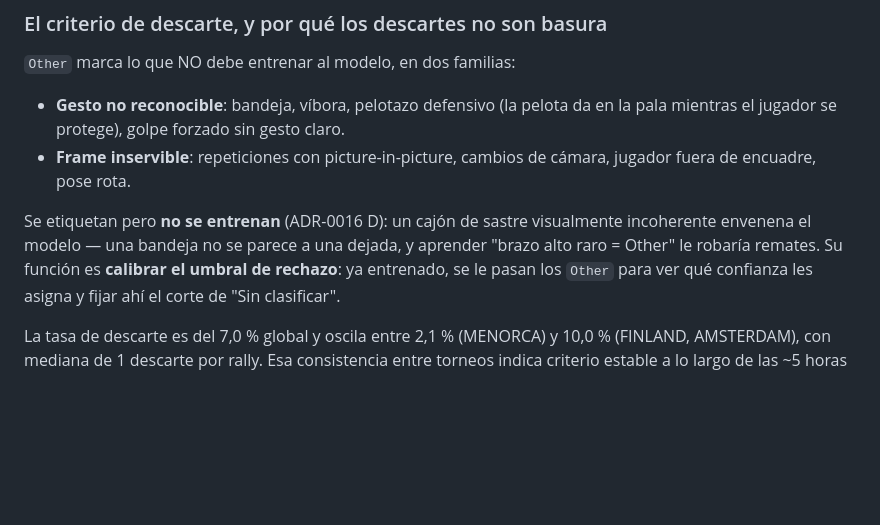
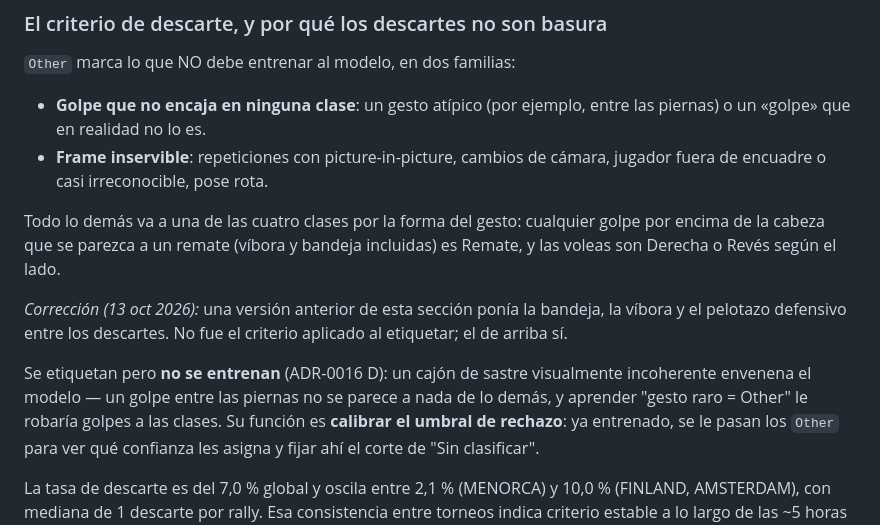
Before and after one commit to josanchdev/padel-vision, a Markdown page: docs/experiments.md, the part around the change. Drawn GitHub-style; blank space fills up the shorter version.

```diff
--- a/docs/experiments.md
+++ b/docs/experiments.md
@@ -1256,14 +1256,22 @@ cross-rally.
 ### El criterio de descarte, y por qué los descartes no son basura
 
 `Other` marca lo que NO debe entrenar al modelo, en dos familias:
-- **Gesto no reconocible**: bandeja, víbora, pelotazo defensivo (la pelota da en
-  la pala mientras el jugador se protege), golpe forzado sin gesto claro.
+- **Golpe que no encaja en ninguna clase**: un gesto atípico (por ejemplo, entre
+  las piernas) o un «golpe» que en realidad no lo es.
 - **Frame inservible**: repeticiones con picture-in-picture, cambios de cámara,
-  jugador fuera de encuadre, pose rota.
+  jugador fuera de encuadre o casi irreconocible, pose rota.
+
+Todo lo demás va a una de las cuatro clases por la forma del gesto: cualquier
+golpe por encima de la cabeza que se parezca a un remate (víbora y bandeja
+incluidas) es Remate, y las voleas son Derecha o Revés según el lado.
+
+*Corrección (13 oct 2026):* una versión anterior de esta sección ponía la
+bandeja, la víbora y el pelotazo defensivo entre los descartes. No fue el
+criterio aplicado al etiquetar; el de arriba sí.
 
 Se etiquetan pero **no se entrenan** (ADR-0016 D): un cajón de sastre visualmente
-incoherente envenena el modelo — una bandeja no se parece a una dejada, y
-aprender "brazo alto raro = Other" le robaría remates. Su función es **calibrar
+incoherente envenena el modelo — un golpe entre las piernas no se parece a nada
+de lo demás, y aprender "gesto raro = Other" le robaría golpes a las clases. Su función es **calibrar
 el umbral de rechazo**: ya entrenado, se le pasan los `Other` para ver qué
 confianza les asigna y fijar ahí el corte de "Sin clasificar".
 
```
Also changed, not shown: docs/decisions/0016-shot-type-classifier.md (+9 -0 lines).
